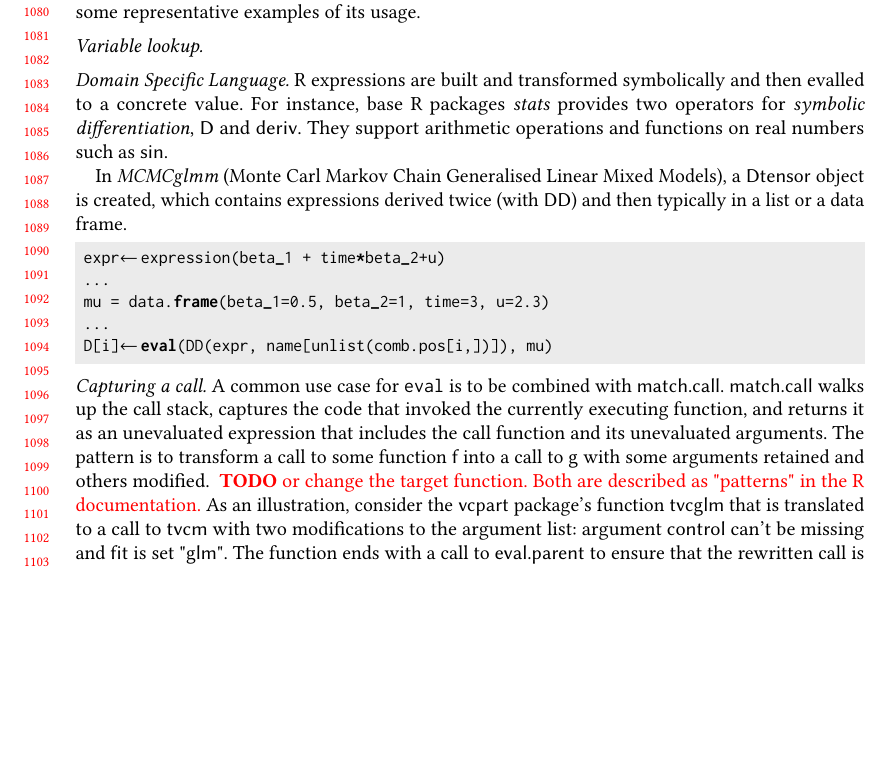
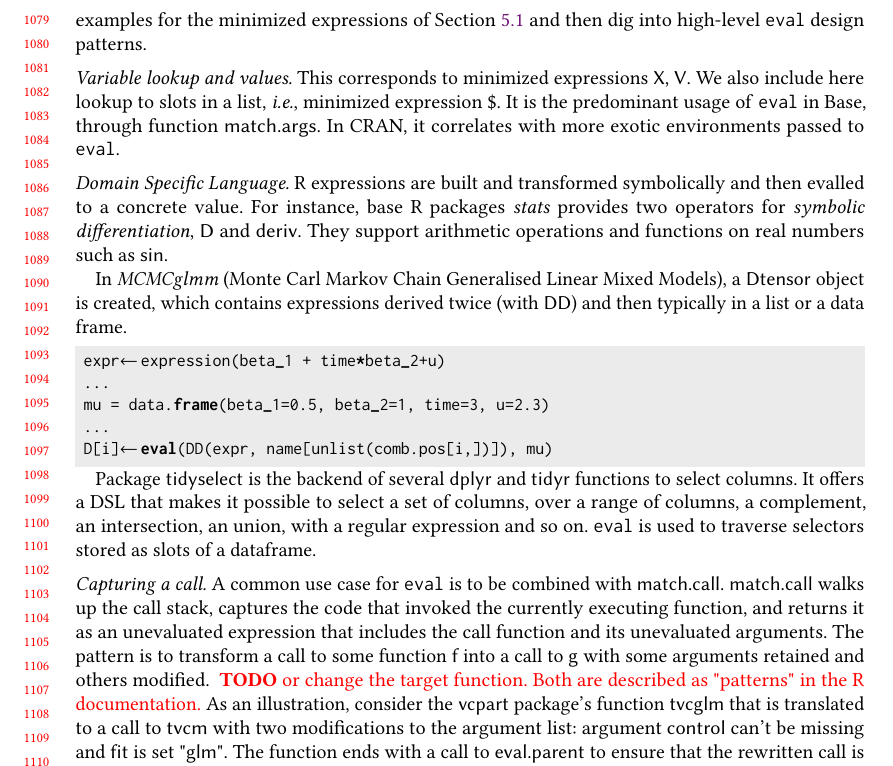
Before and after one commit to aviralg/revalstudy, a LaTeX paper (paper/main.tex): part of page 23 of 26, cut at the place of the change, the shorter picture padded with empty space. Compiled offline with pdfLaTeX.

Commit message:
Explanations about tidyselect

```diff
--- a/paper/main.tex
+++ b/paper/main.tex
@@ -1193,10 +1193,11 @@ evaluation, \c{substitute} and \c{eval} are the tools given to
 developers to this end. This API is slightly more complex than just
 passing a string, it is conceivable that this may discourage some
 casual users. \Eval is also being used to reduce boilerplate code and
-provide convenience features for programmers. We now give some
-representative examples of its usage.
+provide convenience features for programmers. We give examples for the minimized expressions of Section~\ref{sec:minimized} and then dig into high-level \eval design patterns.
 
-\mypara{Variable lookup.} % predominant usage of eval in base
+\mypara{Variable lookup and values.}
+This corresponds to minimized expressions \c{X}, \c{V}. We also include here lookup to slots in a list, \ie minimized expression \c{\$}.
+It is the predominant usage of \eval in Base, through function \c{match.args}. In CRAN, it correlates with more exotic environments passed to \eval.
 
 \mypara{Domain Specific Language.} R expressions are built and transformed symbolically and then evalled to a concrete value. For instance,   base R packages \emph{stats} provides two operators for \emph{symbolic differentiation}, \c{D} and \c{deriv}. They support arithmetic operations and functions on real numbers such as \c{sin}.
 
@@ -1210,6 +1211,7 @@ In \emph{MCMCglmm} (Monte Carl Markov Chain Generalised Linear Mixed Models), a
 \end{lstlisting}
 % See https://github.com/cran/MCMCglmm/blob/cfac9e67ec73a3db2142826faae35e5d2318da31/man/evalDtensor.Rd
 
+Package \c{tidyselect} is the backend of several \c{dplyr} and \c{tidyr} functions to select columns. It offers a DSL that makes it possible to select a set of columns, over a range of columns, a complement, an intersection, an union, with a regular expression and so on. \eval is used to traverse selectors stored as slots of a dataframe.
 
 
 \mypara{Capturing a call.}  A common use case for \eval is to be combined with \c{match.call}.
```
Also changed, not shown: paper/main.tex (6 more changed lines).
